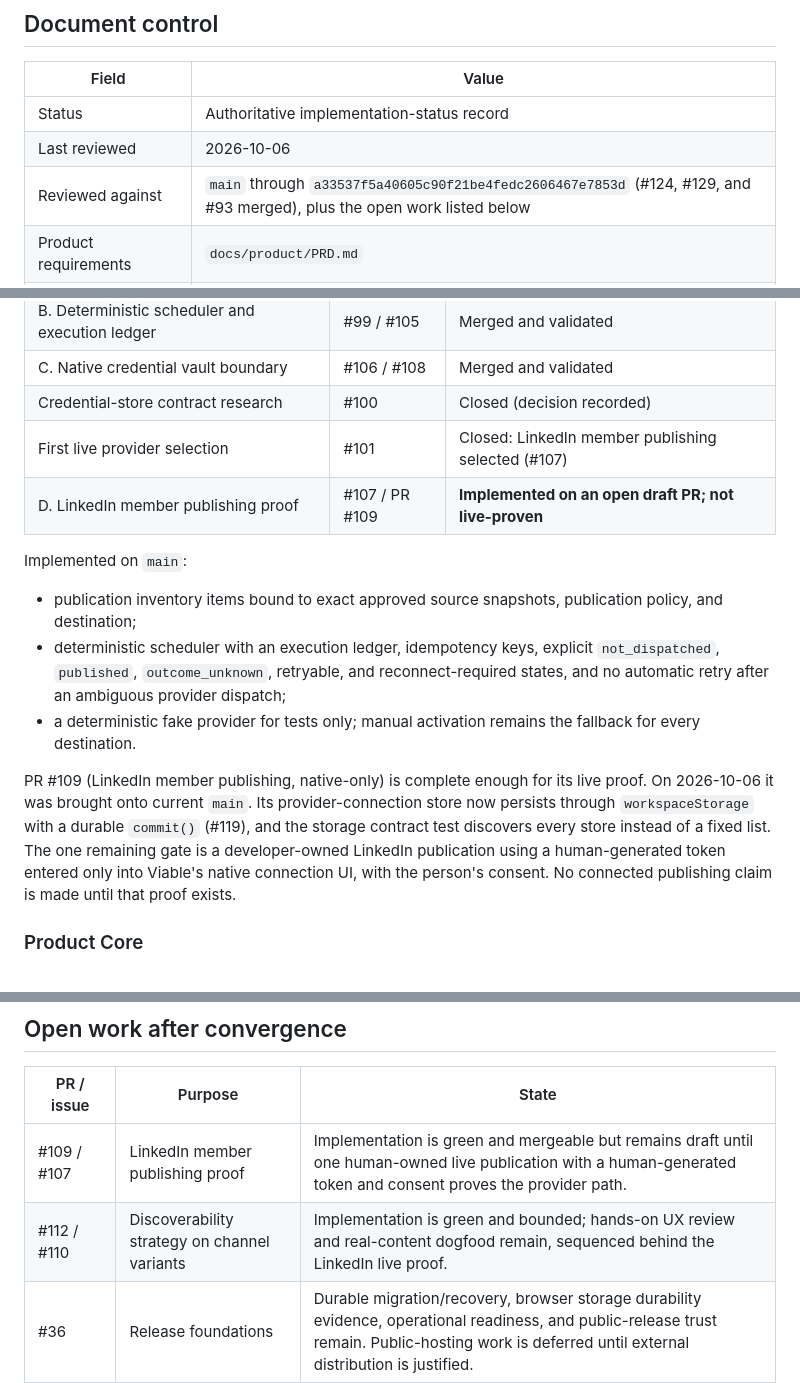
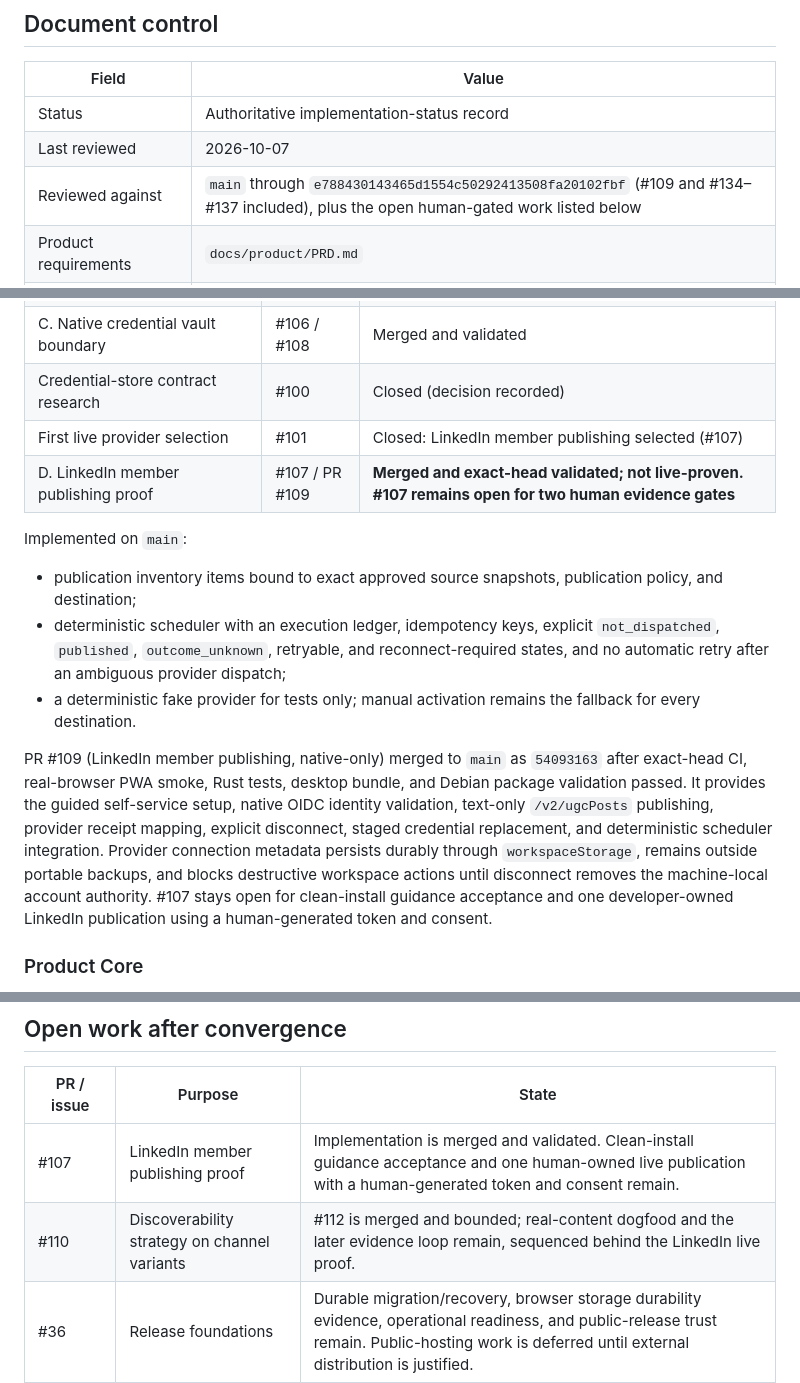
Before and after one commit to MythologIQ-Labs-LLC/Viable, a Markdown page: docs/status/current-state.md, 3 parts joined by grey strips. GitHub-like rendering.

```diff
--- a/docs/status/current-state.md
+++ b/docs/status/current-state.md
@@ -5,8 +5,8 @@
 | Field | Value |
 |---|---|
 | Status | Authoritative implementation-status record |
-| Last reviewed | 2026-10-06 |
-| Reviewed against | `main` through `a33537f5a40605c90f21be4fedc2606467e7853d` (#124, #129, and #93 merged), plus the open work listed below |
+| Last reviewed | 2026-10-07 |
+| Reviewed against | `main` through `e788430143465d1554c50292413508fa20102fbf` (#109 and #134–#137 included), plus the open human-gated work listed below |
 | Product requirements | `docs/product/PRD.md` |
 | Runtime and distribution authority | `docs/adr/0010-pwa-first-distribution-and-runtime-capabilities.md` |
 | Publishing authority | `docs/adr/0009-deterministic-publishing-and-capability-routed-setup.md`, `docs/architecture/content-inventory-and-automated-publishing.md` |
@@ -113,7 +114,7 @@ Persistence rules for dogfood profiles:
 | C. Native credential vault boundary | #106 / #108 | Merged and validated |
 | Credential-store contract research | #100 | Closed (decision recorded) |
 | First live provider selection | #101 | Closed: LinkedIn member publishing selected (#107) |
-| D. LinkedIn member publishing proof | #107 / PR #109 | **Implemented on an open draft PR; not live-proven** |
+| D. LinkedIn member publishing proof | #107 / PR #109 | **Merged and exact-head validated; not live-proven. #107 remains open for two human evidence gates** |
 
 Implemented on `main`:
 
@@ -121,7 +122,7 @@ Implemented on `main`:
 - deterministic scheduler with an execution ledger, idempotency keys, explicit `not_dispatched`, `published`, `outcome_unknown`, retryable, and reconnect-required states, and no automatic retry after an ambiguous provider dispatch;
 - a deterministic fake provider for tests only; manual activation remains the fallback for every destination.
 
-PR #109 (LinkedIn member publishing, native-only) is complete enough for its live proof. On 2026-10-06 it was brought onto current `main`. Its provider-connection store now persists through `workspaceStorage` with a durable `commit()` (#119), and the storage contract test discovers every store instead of a fixed list. The one remaining gate is a developer-owned LinkedIn publication using a human-generated token entered only into Viable's native connection UI, with the person's consent. No connected publishing claim is made until that proof exists.
+PR #109 (LinkedIn member publishing, native-only) merged to `main` as `54093163` after exact-head CI, real-browser PWA smoke, Rust tests, desktop bundle, and Debian package validation passed. It provides the guided self-service setup, native OIDC identity validation, text-only `/v2/ugcPosts` publishing, provider receipt mapping, explicit disconnect, staged credential replacement, and deterministic scheduler integration. Provider connection metadata persists durably through `workspaceStorage`, remains outside portable backups, and blocks destructive workspace actions until disconnect removes the machine-local account authority. #107 stays open for clean-install guidance acceptance and one developer-owned LinkedIn publication using a human-generated token and consent.
 
 ### Product Core
 
@@ -274,8 +275,8 @@ Coverage floors apply to reusable core source. They do not prove user comprehens
 
 | PR / issue | Purpose | State |
 |---|---|---|
-| #109 / #107 | LinkedIn member publishing proof | Implementation is green and mergeable but remains draft until one human-owned live publication with a human-generated token and consent proves the provider path. |
-| #112 / #110 | Discoverability strategy on channel variants | Implementation is green and bounded; hands-on UX review and real-content dogfood remain, sequenced behind the LinkedIn live proof. |
+| #107 | LinkedIn member publishing proof | Implementation is merged and validated. Clean-install guidance acceptance and one human-owned live publication with a human-generated token and consent remain. |
+| #110 | Discoverability strategy on channel variants | #112 is merged and bounded; real-content dogfood and the later evidence loop remain, sequenced behind the LinkedIn live proof. |
 | #36 | Release foundations | Durable migration/recovery, browser storage durability evidence, operational readiness, and public-release trust remain. Public-hosting work is deferred until external distribution is justified. |
 | #95, #96, #111, #121 | Dependency updates | Triage separately. Do not raise the pinned Rust 1.88 baseline implicitly; #111 requires a deliberate baseline decision. |
 
```
Also changed, not shown: other parts of docs/status/current-state.md (+9 -8 lines).
